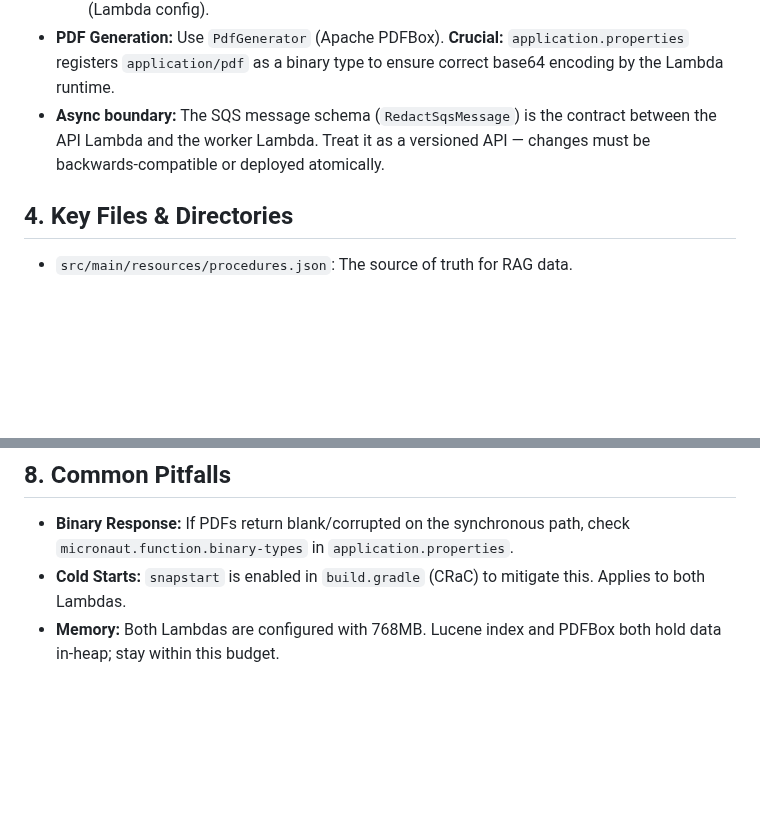
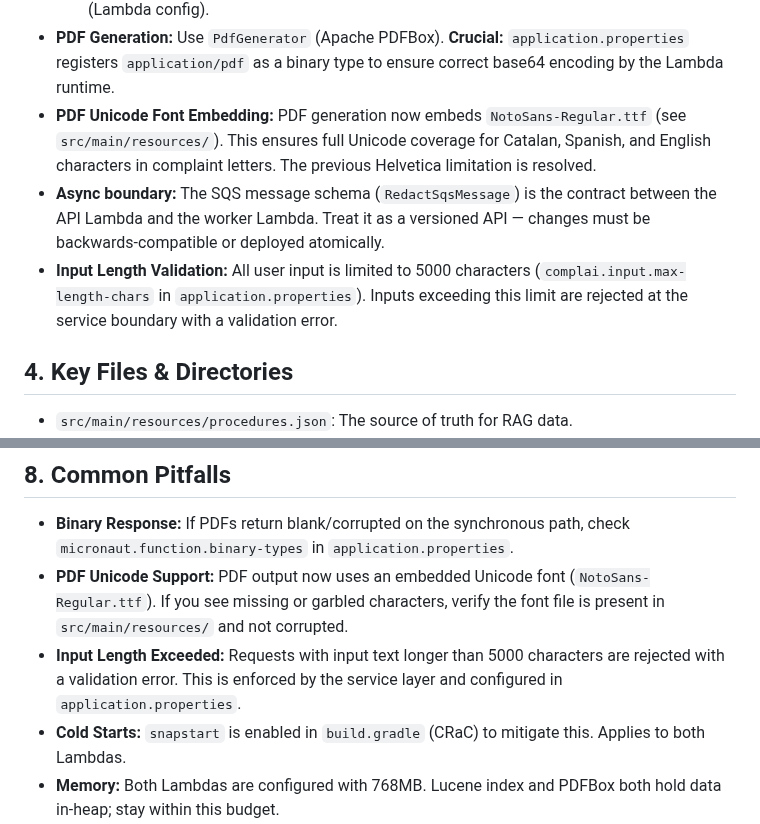
Before and after one commit to raultorres2603/ComplAI, a Markdown page: AGENTS.md, 2 parts joined by grey strips. Drawn GitHub-style; blank space fills up the shorter version.

Commit message:
docs: update AGENTS.md to include PDF Unicode font embedding and input length validation details

```diff
--- a/AGENTS.md
+++ b/AGENTS.md
@@ -114,7 +114,9 @@ The `pdfUrl` in the `202` response is a pre-signed S3 GET URL (24h expiry) gener
     - **Exclusions:** `GET /` and `GET /health` bypass JWT validation — this is explicit in `JwtAuthFilter.isExcluded()`, not in configuration.
     - **Secrets:** `JWT_SECRET` and `OPENROUTER_API_KEY` are injected via environment variables (Lambda config).
 - **PDF Generation:** Use `PdfGenerator` (Apache PDFBox). **Crucial:** `application.properties` registers `application/pdf` as a binary type to ensure correct base64 encoding by the Lambda runtime.
+- **PDF Unicode Font Embedding:** PDF generation now embeds `NotoSans-Regular.ttf` (see `src/main/resources/`). This ensures full Unicode coverage for Catalan, Spanish, and English characters in complaint letters. The previous Helvetica limitation is resolved.
 - **Async boundary:** The SQS message schema (`RedactSqsMessage`) is the contract between the API Lambda and the worker Lambda. Treat it as a versioned API — changes must be backwards-compatible or deployed atomically.
+- **Input Length Validation:** All user input is limited to 5000 characters (`complai.input.max-length-chars` in `application.properties`). Inputs exceeding this limit are rejected at the service boundary with a validation error.
 
 ## 4. Key Files & Directories
 
@@ -194,6 +196,8 @@ The `pdfUrl` in the `202` response is a pre-signed S3 GET URL (24h expiry) gener
 ## 8. Common Pitfalls
 
 - **Binary Response:** If PDFs return blank/corrupted on the synchronous path, check `micronaut.function.binary-types` in `application.properties`.
+- **PDF Unicode Support:** PDF output now uses an embedded Unicode font (`NotoSans-Regular.ttf`). If you see missing or garbled characters, verify the font file is present in `src/main/resources/` and not corrupted.
+- **Input Length Exceeded:** Requests with input text longer than 5000 characters are rejected with a validation error. This is enforced by the service layer and configured in `application.properties`.
 - **Cold Starts:** `snapstart` is enabled in `build.gradle` (CRaC) to mitigate this. Applies to both Lambdas.
 - **Memory:** Both Lambdas are configured with 768MB. Lucene index and PDFBox both hold data in-heap; stay within this budget.
 - **SQS Visibility Timeout:** The worker Lambda timeout (60s) must always be ≤ the queue's visibility timeout (90s). If you increase the Lambda timeout, increase the queue's visibility timeout first.
```
